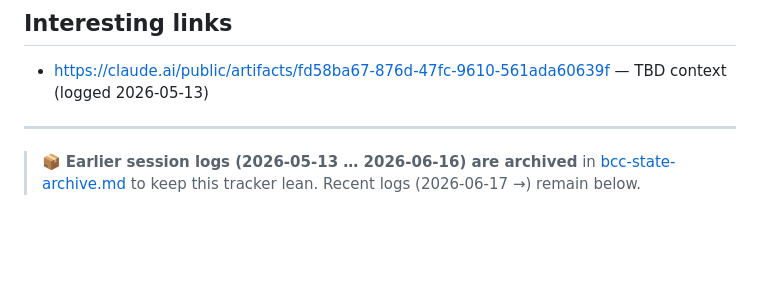
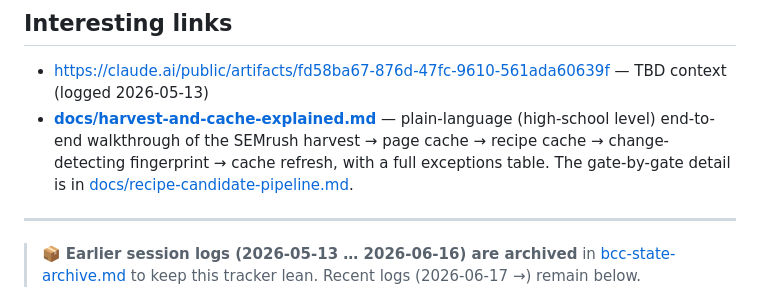
Before and after one commit to leaddog99/forms, a Markdown page: bcc-state-code.md, the part around the change. Rendered like a GitHub page; blank space fills up the shorter version.

```diff
--- a/bcc-state-code.md
+++ b/bcc-state-code.md
@@ -5,6 +5,7 @@ Running state log for the recipe forms project. Append-only style; prune as item
 ## Interesting links
 
 - https://claude.ai/public/artifacts/fd58ba67-876d-47fc-9610-561ada60639f — TBD context (logged 2026-05-13)
+- **[docs/harvest-and-cache-explained.md](docs/harvest-and-cache-explained.md)** — plain-language (high-school level) end-to-end walkthrough of the SEMrush harvest → page cache → recipe cache → change-detecting fingerprint → cache refresh, with a full exceptions table. The gate-by-gate detail is in [docs/recipe-candidate-pipeline.md](docs/recipe-candidate-pipeline.md).
 
 ---
 
```
Also changed, not shown: docs/recipe-candidate-pipeline.md (+4 -0 lines).
